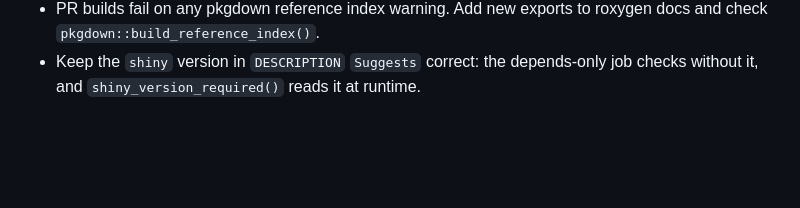
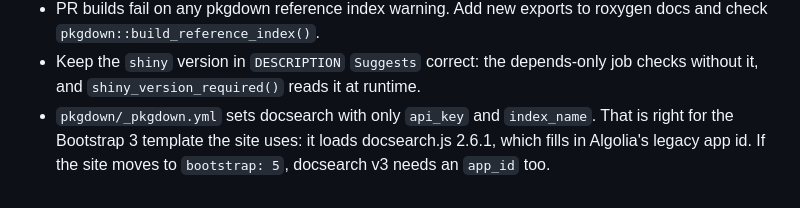
Before and after one commit to rstudio/reactlog, a Markdown page: memory-bank/ciAndRelease.md, the part around the change. Rendered like a GitHub page; blank space fills up the shorter version.

Commit message:
docs(memory-bank): Note why the docsearch config has no app_id (#138)
The site uses the Bootstrap 3 pkgdown template, whose docsearch.js 2.6.1
supplies Algolia's legacy app id, and the rstudio_reactlog index still
answers. Only a move to Bootstrap 5 needs app_id.

```diff
--- a/memory-bank/ciAndRelease.md
+++ b/memory-bank/ciAndRelease.md
@@ -194,3 +194,7 @@ here.
   roxygen docs and check `pkgdown::build_reference_index()`.
 - Keep the `shiny` version in `DESCRIPTION` `Suggests` correct: the depends-only
   job checks without it, and `shiny_version_required()` reads it at runtime.
+- `pkgdown/_pkgdown.yml` sets docsearch with only `api_key` and `index_name`.
+  That is right for the Bootstrap 3 template the site uses: it loads
+  docsearch.js 2.6.1, which fills in Algolia's legacy app id. If the site moves
+  to `bootstrap: 5`, docsearch v3 needs an `app_id` too.
```
